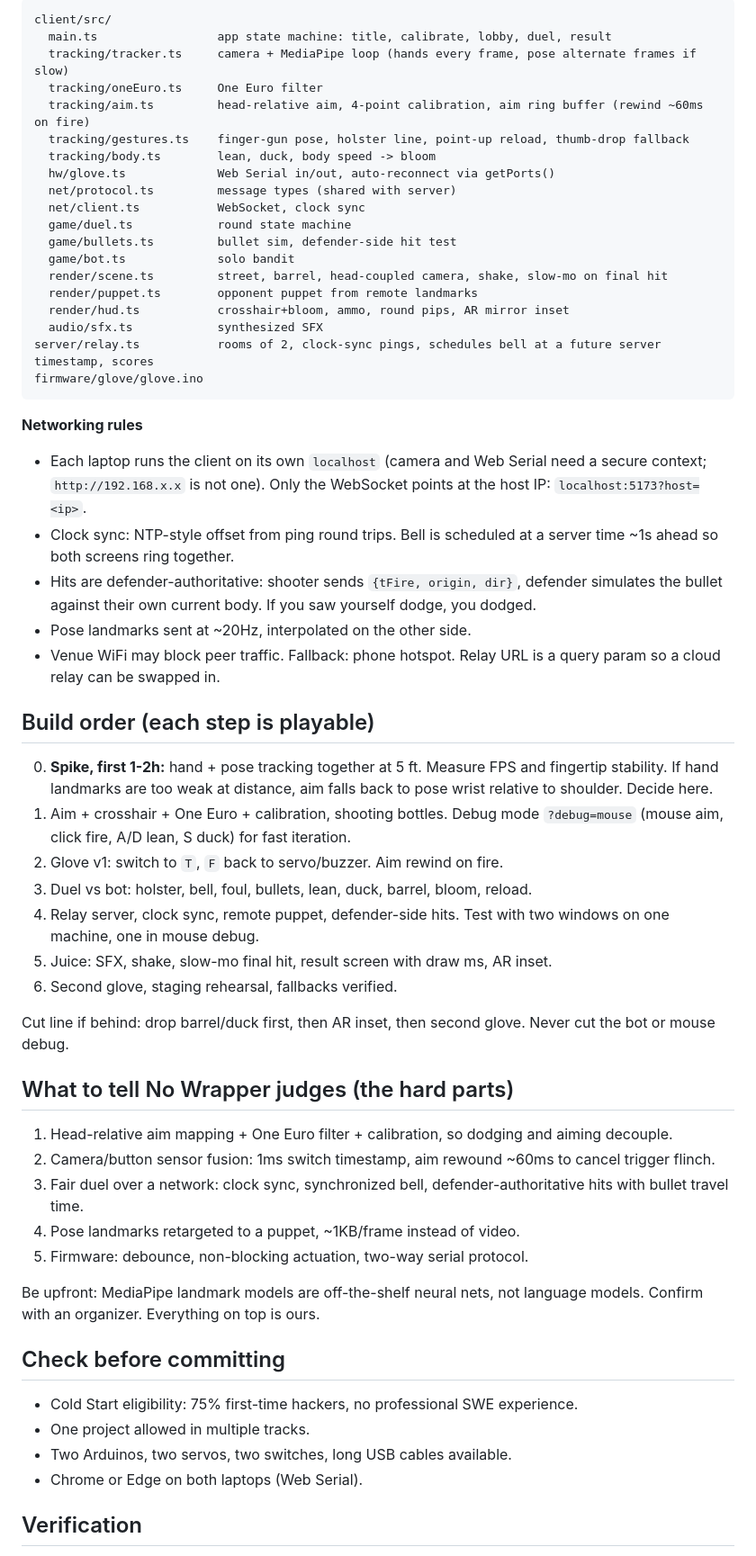
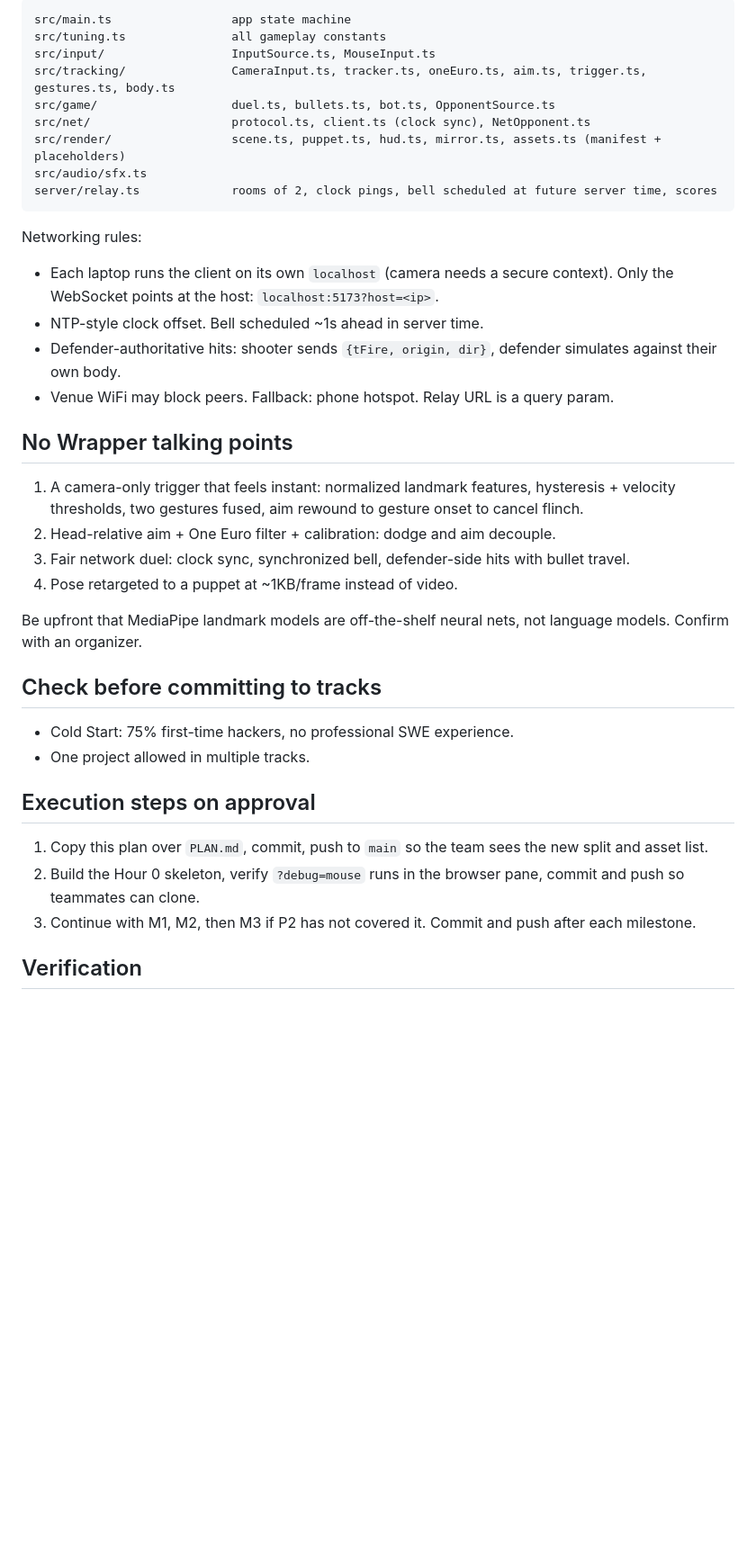
Before and after one commit to AkhilBod/red-dead-dimension-coop, a Markdown page: PLAN.md, the part around one of its changes. Shown at 90% size. GitHub-like rendering; blank space fills up the shorter version.

````diff
--- a/PLAN.md
+++ b/PLAN.md
@@ -52,61 +93,41 @@ Model `.task` files and wasm bundled in `public/models/` so venue WiFi is irrele
 
 ```
-client/src/
-  main.ts                 app state machine: title, calibrate, lobby, duel, result
-  tracking/tracker.ts     camera + MediaPipe loop (hands every frame, pose alternate frames if slow)
-  tracking/oneEuro.ts     One Euro filter
-  tracking/aim.ts         head-relative aim, 4-point calibration, aim ring buffer (rewind ~60ms on fire)
-  tracking/gestures.ts    finger-gun pose, holster line, point-up reload, thumb-drop fallback
-  tracking/body.ts        lean, duck, body speed -> bloom
-  hw/glove.ts             Web Serial in/out, auto-reconnect via getPorts()
-  net/protocol.ts         message types (shared with server)
-  net/client.ts           WebSocket, clock sync
-  game/duel.ts            round state machine
-  game/bullets.ts         bullet sim, defender-side hit test
-  game/bot.ts             solo bandit
-  render/scene.ts         street, barrel, head-coupled camera, shake, slow-mo on final hit
-  render/puppet.ts        opponent puppet from remote landmarks
-  render/hud.ts           crosshair+bloom, ammo, round pips, AR mirror inset
-  audio/sfx.ts            synthesized SFX
-server/relay.ts           rooms of 2, clock-sync pings, schedules bell at a future server timestamp, scores
-firmware/glove/glove.ino
+src/main.ts                 app state machine
+src/tuning.ts               all gameplay constants
+src/input/                  InputSource.ts, MouseInput.ts
+src/tracking/               CameraInput.ts, tracker.ts, oneEuro.ts, aim.ts, trigger.ts, gestures.ts, body.ts
+src/game/                   duel.ts, bullets.ts, bot.ts, OpponentSource.ts
+src/net/                    protocol.ts, client.ts (clock sync), NetOpponent.ts
+src/render/                 scene.ts, puppet.ts, hud.ts, mirror.ts, assets.ts (manifest + placeholders)
+src/audio/sfx.ts
+server/relay.ts             rooms of 2, clock pings, bell scheduled at future server time, scores
 ```
 
-**Networking rules**
-- Each laptop runs the client on its own `localhost` (camera and Web Serial need a secure context; `http://192.168.x.x` is not one). Only the WebSocket points at the host IP: `localhost:5173?host=<ip>`.
-- Clock sync: NTP-style offset from ping round trips. Bell is scheduled at a server time ~1s ahead so both screens ring together.
-- Hits are defender-authoritative: shooter sends `{tFire, origin, dir}`, defender simulates the bullet against their own current body. If you saw yourself dodge, you dodged.
-- Pose landmarks sent at ~20Hz, interpolated on the other side.
-- Venue WiFi may block peer traffic. Fallback: phone hotspot. Relay URL is a query param so a cloud relay can be swapped in.
+Networking rules:
+- Each laptop runs the client on its own `localhost` (camera needs a secure context). Only the WebSocket points at the host: `localhost:5173?host=<ip>`.
+- NTP-style clock offset. Bell scheduled ~1s ahead in server time.
+- Defender-authoritative hits: shooter sends `{tFire, origin, dir}`, defender simulates against their own body.
+- Venue WiFi may block peers. Fallback: phone hotspot. Relay URL is a query param.
 
-## Build order (each step is playable)
+## No Wrapper talking points
 
-0. **Spike, first 1-2h:** hand + pose tracking together at 5 ft. Measure FPS and fingertip stability. If hand landmarks are too weak at distance, aim falls back to pose wrist relative to shoulder. Decide here.
-1. Aim + crosshair + One Euro + calibration, shooting bottles. Debug mode `?debug=mouse` (mouse aim, click fire, A/D lean, S duck) for fast iteration.
-2. Glove v1: switch to `T`, `F` back to servo/buzzer. Aim rewind on fire.
-3. Duel vs bot: holster, bell, foul, bullets, lean, duck, barrel, bloom, reload.
-4. Relay server, clock sync, remote puppet, defender-side hits. Test with two windows on one machine, one in mouse debug.
-5. Juice: SFX, shake, slow-mo final hit, result screen with draw ms, AR inset.
-6. Second glove, staging rehearsal, fallbacks verified.
+1. A camera-only trigger that feels instant: normalized landmark features, hysteresis + velocity thresholds, two gestures fused, aim rewound to gesture onset to cancel flinch.
+2. Head-relative aim + One Euro filter + calibration: dodge and aim decouple.
+3. Fair network duel: clock sync, synchronized bell, defender-side hits with bullet travel.
+4. Pose retargeted to a puppet at ~1KB/frame instead of video.
 
-Cut line if behind: drop barrel/duck first, then AR inset, then second glove. Never cut the bot or mouse debug.
+Be upfront that MediaPipe landmark models are off-the-shelf neural nets, not language models. Confirm with an organizer.
 
-## What to tell No Wrapper judges (the hard parts)
+## Check before committing to tracks
 
-1. Head-relative aim mapping + One Euro filter + calibration, so dodging and aiming decouple.
-2. Camera/button sensor fusion: 1ms switch timestamp, aim rewound ~60ms to cancel trigger flinch.
-3. Fair duel over a network: clock sync, synchronized bell, defender-authoritative hits with bullet travel time.
-4. Pose landmarks retargeted to a puppet, ~1KB/frame instead of video.
-5. Firmware: debounce, non-blocking actuation, two-way serial protocol.
+- Cold Start: 75% first-time hackers, no professional SWE experience.
+- One project allowed in multiple tracks.
 
-Be upfront: MediaPipe landmark models are off-the-shelf neural nets, not language models. Confirm with an organizer. Everything on top is ours.
+## Execution steps on approval
 
-## Check before committing
-
-- Cold Start eligibility: 75% first-time hackers, no professional SWE experience.
-- One project allowed in multiple tracks.
-- Two Arduinos, two servos, two switches, long USB cables available.
-- Chrome or Edge on both laptops (Web Serial).
+1. Copy this plan over `PLAN.md`, commit, push to `main` so the team sees the new split and asset list.
+2. Build the Hour 0 skeleton, verify `?debug=mouse` runs in the browser pane, commit and push so teammates can clone.
+3. Continue with M1, M2, then M3 if P2 has not covered it. Commit and push after each milestone.
 
 ## Verification
 
````
Also changed, not shown: other parts of PLAN.md (+83 -41 lines).
